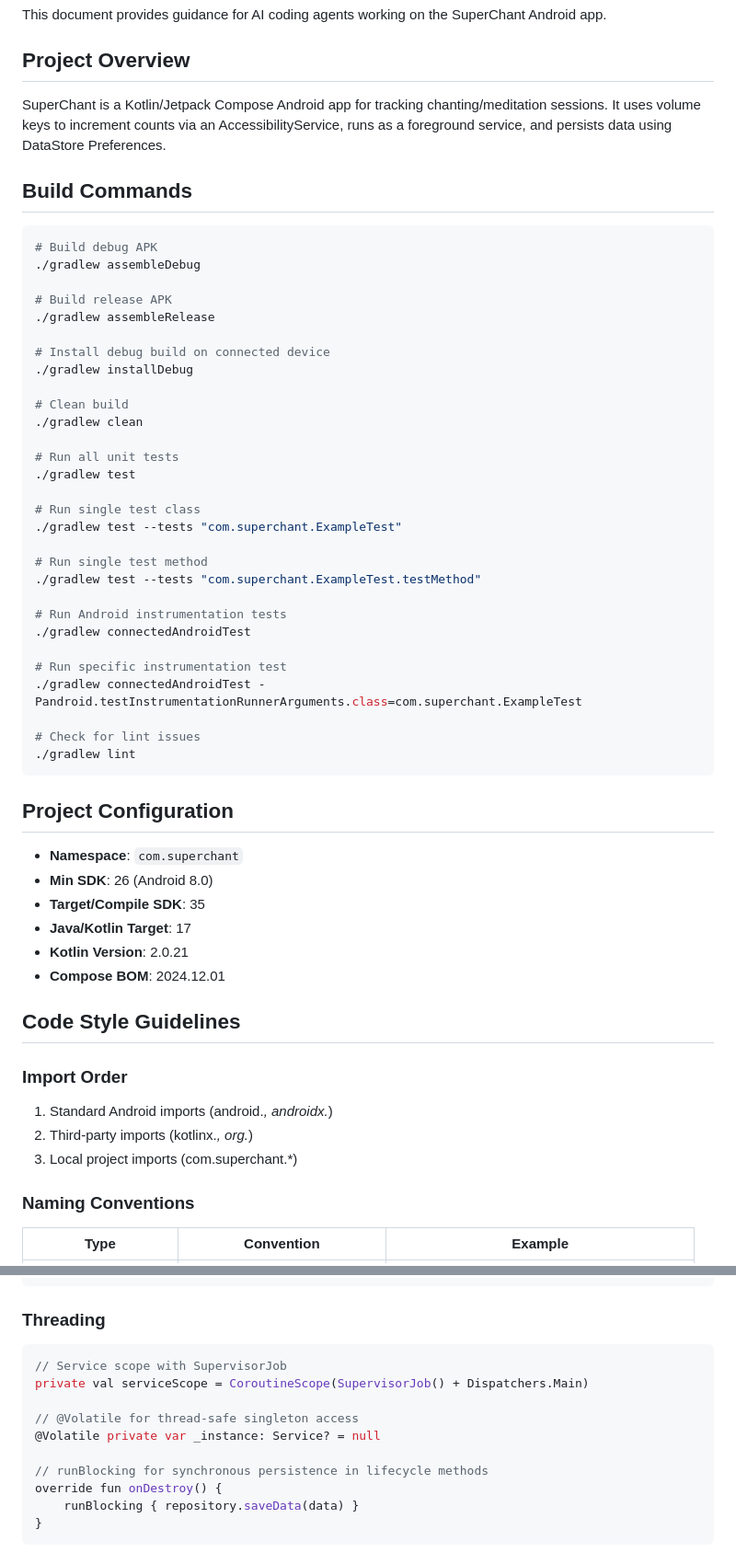
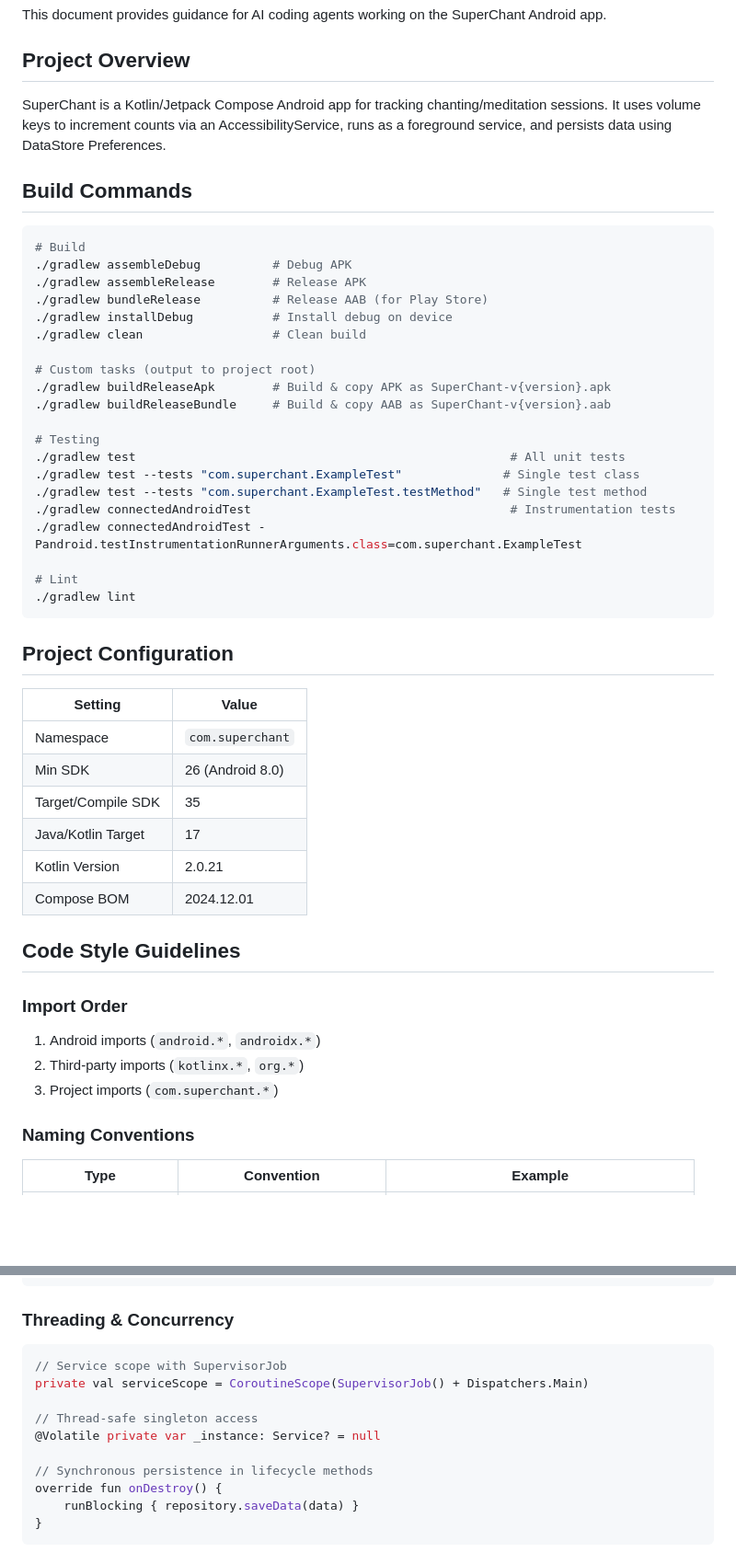
Before and after one commit to Dhruv2mars/superchant, a Markdown page: AGENTS.md, 2 parts joined by grey strips. Shown at 92% size. GitHub-like rendering; blank space fills up the shorter version.

````diff
--- a/AGENTS.md
+++ b/AGENTS.md
@@ -4,59 +4,50 @@ This document provides guidance for AI coding agents working on the SuperChant A
 
 ## Project Overview
 
-SuperChant is a Kotlin/Jetpack Compose Android app for tracking chanting/meditation sessions. It uses
-volume keys to increment counts via an AccessibilityService, runs as a foreground service, and persists
-data using DataStore Preferences.
+SuperChant is a Kotlin/Jetpack Compose Android app for tracking chanting/meditation sessions. It uses volume keys to increment counts via an AccessibilityService, runs as a foreground service, and persists data using DataStore Preferences.
 
 ## Build Commands
 
 ```bash
-# Build debug APK
-./gradlew assembleDebug
+# Build
+./gradlew assembleDebug          # Debug APK
+./gradlew assembleRelease        # Release APK
+./gradlew bundleRelease          # Release AAB (for Play Store)
+./gradlew installDebug           # Install debug on device
+./gradlew clean                  # Clean build
 
-# Build release APK
-./gradlew assembleRelease
+# Custom tasks (output to project root)
+./gradlew buildReleaseApk        # Build & copy APK as SuperChant-v{version}.apk
+./gradlew buildReleaseBundle     # Build & copy AAB as SuperChant-v{version}.aab
 
-# Install debug build on connected device
-./gradlew installDebug
-
-# Clean build
-./gradlew clean
-
-# Run all unit tests
-./gradlew test
-
-# Run single test class
-./gradlew test --tests "com.superchant.ExampleTest"
-
-# Run single test method
-./gradlew test --tests "com.superchant.ExampleTest.testMethod"
-
-# Run Android instrumentation tests
-./gradlew connectedAndroidTest
-
-# Run specific instrumentation test
+# Testing
+./gradlew test                                                    # All unit tests
+./gradlew test --tests "com.superchant.ExampleTest"              # Single test class
+./gradlew test --tests "com.superchant.ExampleTest.testMethod"   # Single test method
+./gradlew connectedAndroidTest                                    # Instrumentation tests
 ./gradlew connectedAndroidTest -Pandroid.testInstrumentationRunnerArguments.class=com.superchant.ExampleTest
 
-# Check for lint issues
+# Lint
 ./gradlew lint
 ```
 
 ## Project Configuration
 
-- **Namespace**: `com.superchant`
-- **Min SDK**: 26 (Android 8.0)
-- **Target/Compile SDK**: 35
-- **Java/Kotlin Target**: 17
-- **Kotlin Version**: 2.0.21
-- **Compose BOM**: 2024.12.01
+| Setting | Value |
+|---------|-------|
+| Namespace | `com.superchant` |
+| Min SDK | 26 (Android 8.0) |
+| Target/Compile SDK | 35 |
+| Java/Kotlin Target | 17 |
+| Kotlin Version | 2.0.21 |
+| Compose BOM | 2024.12.01 |
 
 ## Code Style Guidelines
 
 ### Import Order
-1. Standard Android imports (android.*, androidx.*)
-2. Third-party imports (kotlinx.*, org.*)
-3. Local project imports (com.superchant.*)
+1. Android imports (`android.*`, `androidx.*`)
+2. Third-party imports (`kotlinx.*`, `org.*`)
+3. Project imports (`com.superchant.*`)
 
 ### Naming Conventions
 | Type | Convention | Example |
@@ -94,15 +85,15 @@ val items = try {
 }
 ```
 
-### Threading
+### Threading & Concurrency
 ```kotlin
 // Service scope with SupervisorJob
 private val serviceScope = CoroutineScope(SupervisorJob() + Dispatchers.Main)
 
-// @Volatile for thread-safe singleton access
+// Thread-safe singleton access
 @Volatile private var _instance: Service? = null
 
-// runBlocking for synchronous persistence in lifecycle methods
+// Synchronous persistence in lifecycle methods
 override fun onDestroy() {
     runBlocking { repository.saveData(data) }
 }
````
Also changed, not shown: other parts of AGENTS.md (+7 -6 lines).
